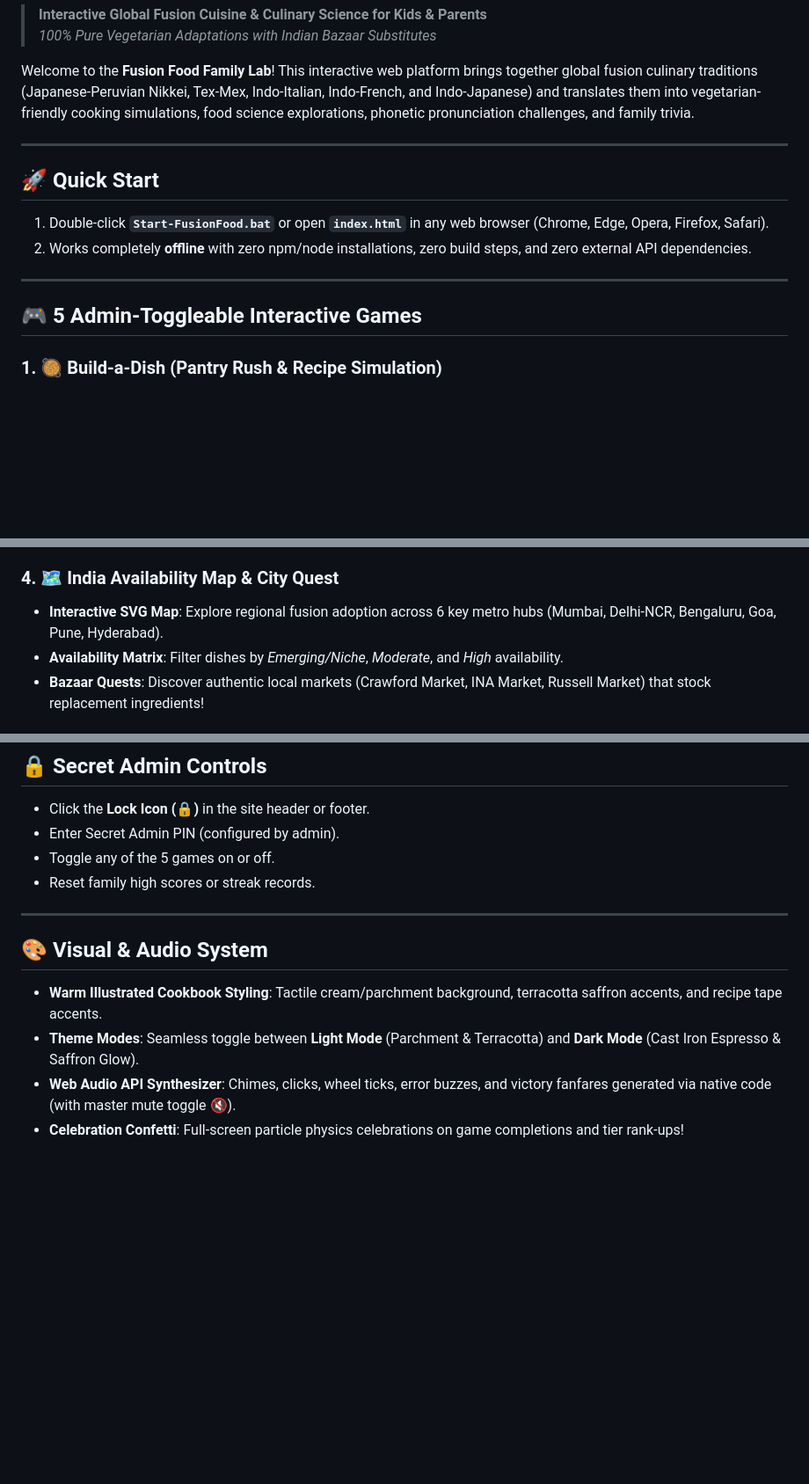
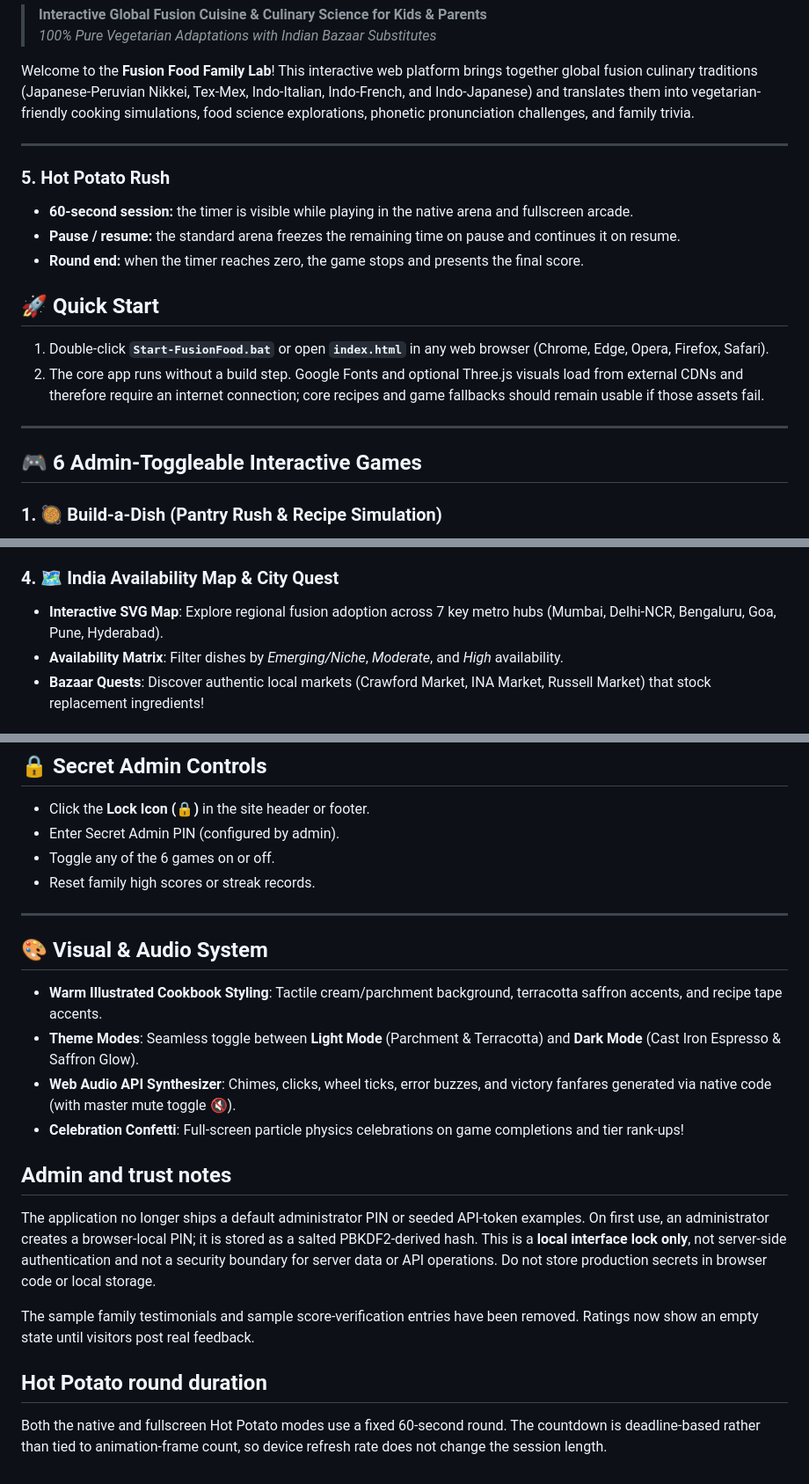
Before and after one commit to bhavyakumar-dev/fusionfood, a Markdown page: README.md, 3 parts joined by grey strips. Shown at 88% size. Rendered like a GitHub page; blank space fills up the shorter version.

Commit message:
docs: correct game, metro and admin security documentation

```diff
--- a/README.md
+++ b/README.md
@@ -6,13 +6,18 @@ Welcome to the **Fusion Food Family Lab**! This interactive web platform brings
 
 ---
 
+### 5. Hot Potato Rush
+- **60-second session:** the timer is visible while playing in the native arena and fullscreen arcade.
+- **Pause / resume:** the standard arena freezes the remaining time on pause and continues it on resume.
+- **Round end:** when the timer reaches zero, the game stops and presents the final score.
+
 ## 🚀 Quick Start
 1. Double-click **`Start-FusionFood.bat`** or open **`index.html`** in any web browser (Chrome, Edge, Opera, Firefox, Safari).
-2. Works completely **offline** with zero npm/node installations, zero build steps, and zero external API dependencies.
+2. The core app runs without a build step. Google Fonts and optional Three.js visuals load from external CDNs and therefore require an internet connection; core recipes and game fallbacks should remain usable if those assets fail.
 
 ---
 
-## 🎮 5 Admin-Toggleable Interactive Games
+## 🎮 6 Admin-Toggleable Interactive Games
 
 ### 1. 🥘 Build-a-Dish (Pantry Rush & Recipe Simulation)
 * **Step-by-Step Cooking Lab**: Observe real ingredient transformations through Base Prep, Marinade, Sizzle/Bake, and Garnish phases.
@@ -31,7 +36,7 @@ Welcome to the **Fusion Food Family Lab**! This interactive web platform brings
 * **"Parent Hint" Button**: Brainstorm together with helpful real-world cooking hints.
 
 ### 4. 🗺️ India Availability Map & City Quest
-* **Interactive SVG Map**: Explore regional fusion adoption across 6 key metro hubs (Mumbai, Delhi-NCR, Bengaluru, Goa, Pune, Hyderabad).
+* **Interactive SVG Map**: Explore regional fusion adoption across 7 key metro hubs (Mumbai, Delhi-NCR, Bengaluru, Goa, Pune, Hyderabad).
 * **Availability Matrix**: Filter dishes by *Emerging/Niche*, *Moderate*, and *High* availability.
 * **Bazaar Quests**: Discover authentic local markets (Crawford Market, INA Market, Russell Market) that stock replacement ingredients!
 
@@ -77,7 +82,7 @@ Every fusion dish includes a full Indian kitchen adaptation:
 ## 🔒 Secret Admin Controls
 * Click the **Lock Icon (🔒)** in the site header or footer.
 * Enter Secret Admin PIN (configured by admin).
-* Toggle any of the 5 games on or off.
+* Toggle any of the 6 games on or off.
 * Reset family high scores or streak records.
 
 ---
@@ -87,3 +92,13 @@ Every fusion dish includes a full Indian kitchen adaptation:
 * **Theme Modes**: Seamless toggle between **Light Mode** (Parchment & Terracotta) and **Dark Mode** (Cast Iron Espresso & Saffron Glow).
 * **Web Audio API Synthesizer**: Chimes, clicks, wheel ticks, error buzzes, and victory fanfares generated via native code (with master mute toggle 🔇).
 * **Celebration Confetti**: Full-screen particle physics celebrations on game completions and tier rank-ups!
+
+## Admin and trust notes
+
+The application no longer ships a default administrator PIN or seeded API-token examples. On first use, an administrator creates a browser-local PIN; it is stored as a salted PBKDF2-derived hash. This is a **local interface lock only**, not server-side authentication and not a security boundary for server data or API operations. Do not store production secrets in browser code or local storage.
+
+The sample family testimonials and sample score-verification entries have been removed. Ratings now show an empty state until visitors post real feedback.
+
+## Hot Potato round duration
+
+Both the native and fullscreen Hot Potato modes use a fixed 60-second round. The countdown is deadline-based rather than tied to animation-frame count, so device refresh rate does not change the session length.
```
